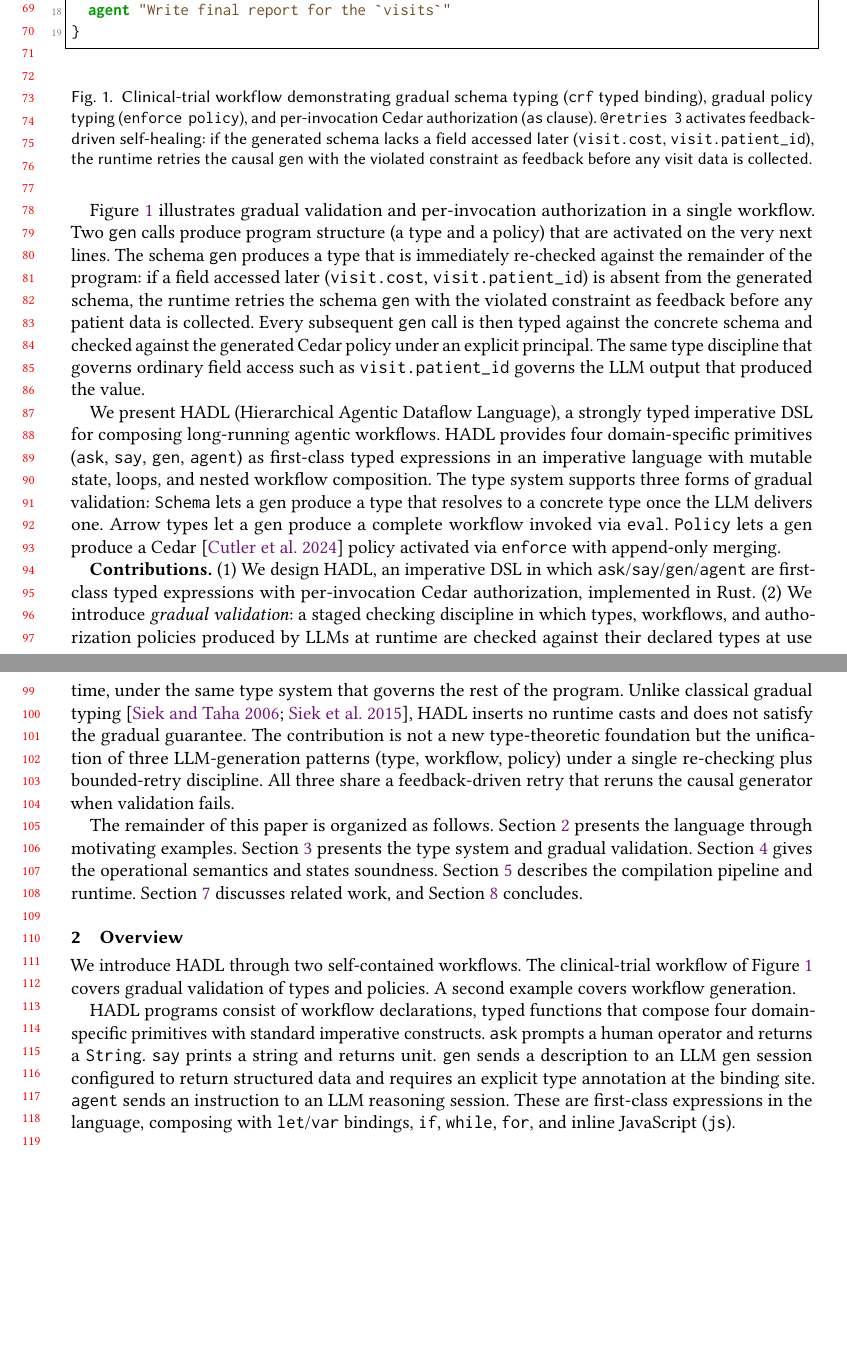
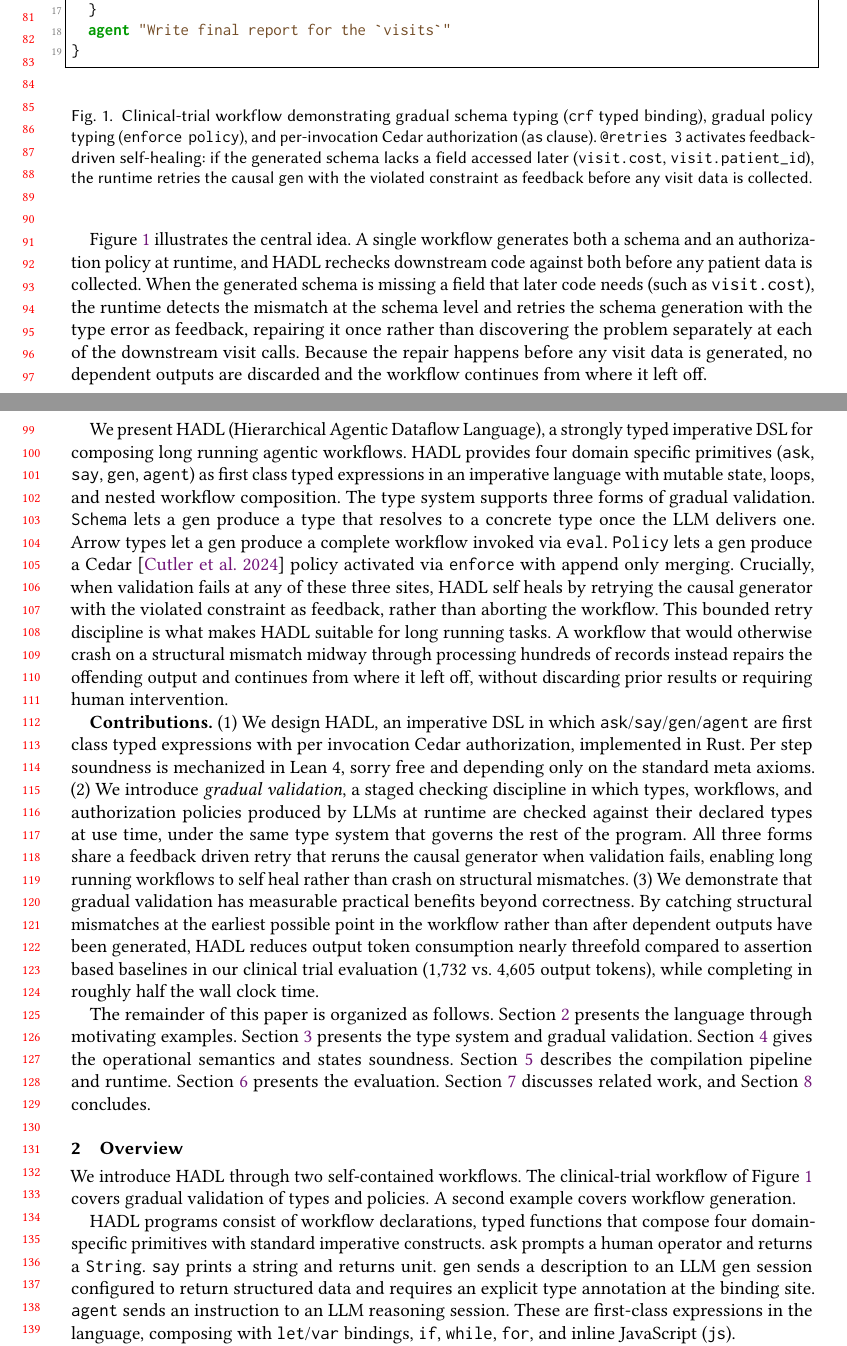
Before and after one commit to elefthei/hadl-paper, a LaTeX paper (main.tex, which reads intro.tex): two parts of pages 2 and 3 of 22, joined at a grey line, cut at the place of the change, the shorter picture padded with empty space. Compiled offline with pdfLaTeX.

Commit message:
Refined intro to emphasize our strong pillars

```diff
--- a/intro.tex
+++ b/intro.tex
@@ -7,10 +48,66 @@ Today developers express these plans using orchestration frameworks such as Lang
 
 \input{figures/clinical_trial}
 
-Figure~\ref{fig:clinical-trial} illustrates gradual validation and per-invocation authorization in a single workflow. Two \texttt{gen} calls produce program structure (a type and a policy) that are activated on the very next lines. The schema \texttt{gen} produces a type that is immediately re-checked against the remainder of the program: if a field accessed later (\texttt{visit.cost}, \texttt{visit.patient\_id}) is absent from the generated schema, the runtime retries the schema \texttt{gen} with the violated constraint as feedback before any patient data is collected. Every subsequent \texttt{gen} call is then typed against the concrete schema and checked against the generated Cedar policy under an explicit principal. The same type discipline that governs ordinary field access such as \texttt{visit.patient\_id} governs the LLM output that produced the value.
+Figure~\ref{fig:clinical-trial} illustrates the central idea.
+A single workflow generates both a schema and an authorization
+policy at runtime, and \hadl{} rechecks downstream code against
+both before any patient data is collected. When the generated
+schema is missing a field that later code needs (such as
+\texttt{visit.cost}), the runtime detects the mismatch at the
+schema level and retries the schema generation with the type error
+as feedback, repairing it once rather than discovering the problem
+separately at each of the downstream visit calls. Because the
+repair happens before any visit data is generated, no dependent
+outputs are discarded and the workflow continues from where it
+left off.
 
-We present \hadl (Hierarchical Agentic Dataflow Language), a strongly typed imperative DSL for composing long-running agentic workflows. \hadl provides four domain-specific primitives (\texttt{ask}, \texttt{say}, \texttt{gen}, \texttt{agent}) as first-class typed expressions in an imperative language with mutable state, loops, and nested workflow composition. The type system supports three forms of gradual validation: \texttt{Schema} lets a gen produce a type that resolves to a concrete type once the LLM delivers one. Arrow types let a gen produce a complete workflow invoked via \texttt{eval}. \texttt{Policy} lets a gen produce a Cedar~\cite{cutler2024cedar} policy activated via \texttt{enforce} with append-only merging.
+We present \hadl{} (Hierarchical Agentic Dataflow Language), a
+strongly typed imperative DSL for composing long running agentic
+workflows. \hadl{} provides four domain specific primitives
+(\texttt{ask}, \texttt{say}, \texttt{gen}, \texttt{agent}) as first
+class typed expressions in an imperative language with mutable state,
+loops, and nested workflow composition. The type system supports three
+forms of gradual validation. \texttt{Schema} lets a gen produce a type
+that resolves to a concrete type once the LLM delivers one. Arrow types
+let a gen produce a complete workflow invoked via \texttt{eval}.
+\texttt{Policy} lets a gen produce a Cedar~\cite{cutler2024cedar}
+policy activated via \texttt{enforce} with append only merging.
+Crucially, when validation fails at any of these three sites, \hadl{}
+self heals by retrying the causal generator with the violated constraint
+as feedback, rather than aborting the workflow. This bounded retry
+discipline is what makes \hadl{} suitable for long running tasks. A
+workflow that would otherwise crash on a structural mismatch midway
+through processing hundreds of records instead repairs the offending
+output and continues from where it left off, without discarding prior
+results or requiring human intervention.
 
-\textbf{Contributions.} (1)~We design \hadl, an imperative DSL in which \texttt{ask}/\texttt{say}/\texttt{gen}/\texttt{agent} are first-class typed expressions with per-invocation Cedar authorization, implemented in Rust. (2)~We introduce \emph{gradual validation}: a staged checking discipline in which types, workflows, and authorization policies produced by LLMs at runtime are checked against their declared types at use time, under the same type system that governs the rest of the program. Unlike classical gradual typing~\cite{siek2006gradual,siek2015refined}, \hadl inserts no runtime casts and does not satisfy the gradual guarantee. The contribution is not a new type-theoretic foundation but the unification of three LLM-generation patterns (type, workflow, policy) under a single re-checking plus bounded-retry discipline. All three share a feedback-driven retry that reruns the causal generator when validation fails.
+\textbf{Contributions.}
+(1)~We design \hadl{}, an imperative DSL in which
+\texttt{ask}/\texttt{say}/\texttt{gen}/\texttt{agent} are first class
+typed expressions with per invocation Cedar authorization, implemented
+in Rust. Per step soundness is mechanized in Lean~4, sorry free and
+depending only on the standard meta axioms.
+(2)~We introduce \emph{gradual validation}, a staged checking
+discipline in which types, workflows, and authorization policies
+produced by LLMs at runtime are checked against their declared types at
+use time, under the same type system that governs the rest of the
+program. All three forms share a feedback driven retry that reruns the
+causal generator when validation fails, enabling long running workflows
+to self heal rather than crash on structural mismatches.
+(3)~We demonstrate that gradual validation has measurable practical
+benefits beyond correctness. By catching structural mismatches at the
+earliest possible point in the workflow rather than after dependent
+outputs have been generated, \hadl{} reduces output token consumption
+nearly threefold compared to assertion based baselines in our clinical
+trial evaluation (1{,}732 vs.\ 4{,}605 output tokens), while
+completing in roughly half the wall clock time.
 
-The remainder of this paper is organized as follows. Section~\ref{sec:overview} presents the language through motivating examples. Section~\ref{sec:design} presents the type system and gradual validation. Section~\ref{sec:semantics} gives the operational semantics and states soundness. Section~\ref{sec:implementation} describes the compilation pipeline and runtime. Section~\ref{sec:related} discusses related work, and Section~\ref{sec:conclusion} concludes.
+The remainder of this paper is organized as follows.
+Section~\ref{sec:overview} presents the language through motivating
+examples. Section~\ref{sec:design} presents the type system and gradual
+validation. Section~\ref{sec:semantics} gives the operational semantics
+and states soundness. Section~\ref{sec:implementation} describes the
+compilation pipeline and runtime. Section~\ref{sec:evaluation}
+presents the evaluation.
+Section~\ref{sec:related} discusses related work, and
+Section~\ref{sec:conclusion} concludes.
```
Also changed, not shown: intro.tex (45 more changed lines).
